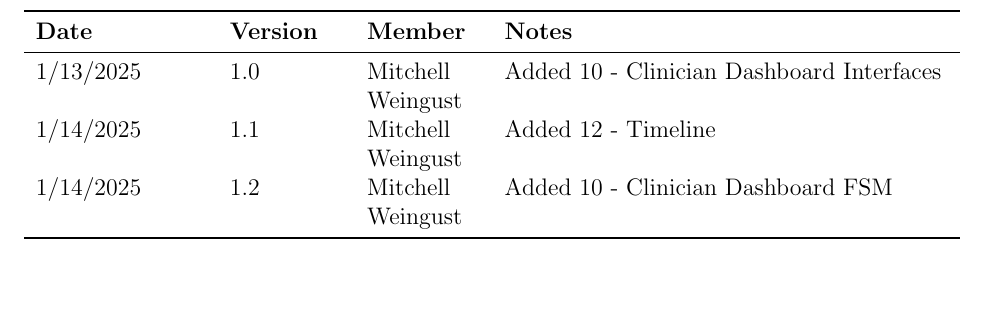
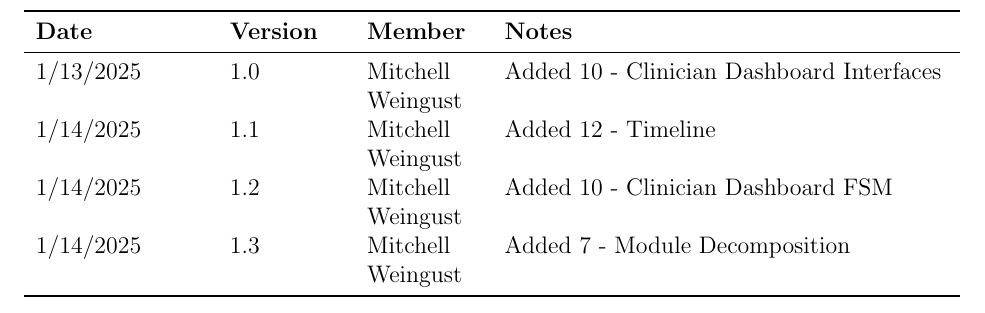
Before and after one commit to parishanizam/TeleHealth, a LaTeX document (docs/Design/SoftArchitecture/MG.tex): part of page 2 of 20, cut so that both start at the same text, the shorter picture padded with empty space. Compiled offline with pdfLaTeX.

Commit message:
Edited revision history #241

```diff
--- a/docs/Design/SoftArchitecture/MG.tex
+++ b/docs/Design/SoftArchitecture/MG.tex
@@ -52,6 +52,7 @@
 1/13/2025 & 1.0 & Mitchell Weingust & Added 10 - Clinician Dashboard Interfaces\\
 1/14/2025 & 1.1 & Mitchell Weingust & Added 12 - Timeline\\
 1/14/2025 & 1.2 & Mitchell Weingust & Added 10 - Clinician Dashboard FSM\\
+1/14/2025 & 1.3 & Mitchell Weingust & Added 7 - Module Decomposition\\
 \bottomrule
 \end{tabularx}
 
```
Also changed, not shown: docs/Design/SoftArchitecture/MG.pdf.
